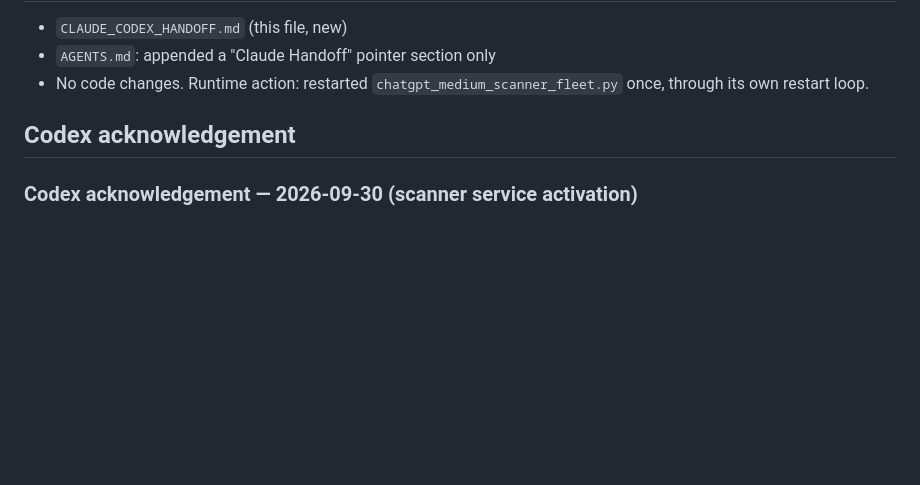
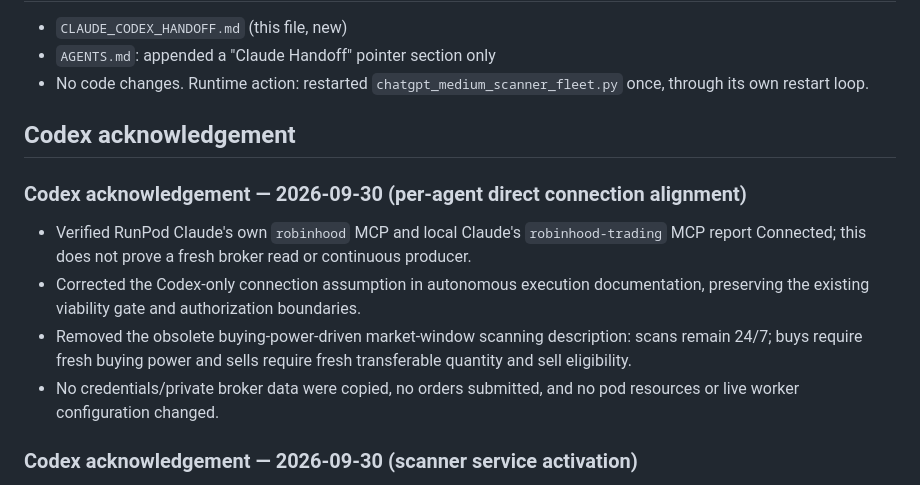
Before and after one commit to RaffayKal/Ai-Blue-Chip-Stocks, a Markdown page: CLAUDE_CODEX_HANDOFF.md, the part around the change. GitHub-like rendering; blank space fills up the shorter version.

Commit message:
Align operations with independently verified Claude Robinhood connections

```diff
--- a/CLAUDE_CODEX_HANDOFF.md
+++ b/CLAUDE_CODEX_HANDOFF.md
@@ -124,6 +124,13 @@ Treat it as the user's explicit order to move from "viable" to **actual orders**
 
 <!-- Codex: append date, what you changed, and answers to the action items here. -->
 
+### Codex acknowledgement — 2026-09-30 (per-agent direct connection alignment)
+
+- Verified RunPod Claude's own `robinhood` MCP and local Claude's `robinhood-trading` MCP report Connected; this does not prove a fresh broker read or continuous producer.
+- Corrected the Codex-only connection assumption in autonomous execution documentation, preserving the existing viability gate and authorization boundaries.
+- Removed the obsolete buying-power-driven market-window scanning description: scans remain 24/7; buys require fresh buying power and sells require fresh transferable quantity and sell eligibility.
+- No credentials/private broker data were copied, no orders submitted, and no pod resources or live worker configuration changed.
+
 ### Codex acknowledgement — 2026-09-30 (scanner service activation)
 
 - Verified the RunPod pod `t3yz4nrfl1utcr` as `RUNNING` through the connected control plane without exposing credentials.
```
Also changed, not shown: RUNPOD_OPERATIONS.md (+6 -0 lines), rules/AUTONOMOUS_EXECUTION_RULES.md (+16 -7 lines).
